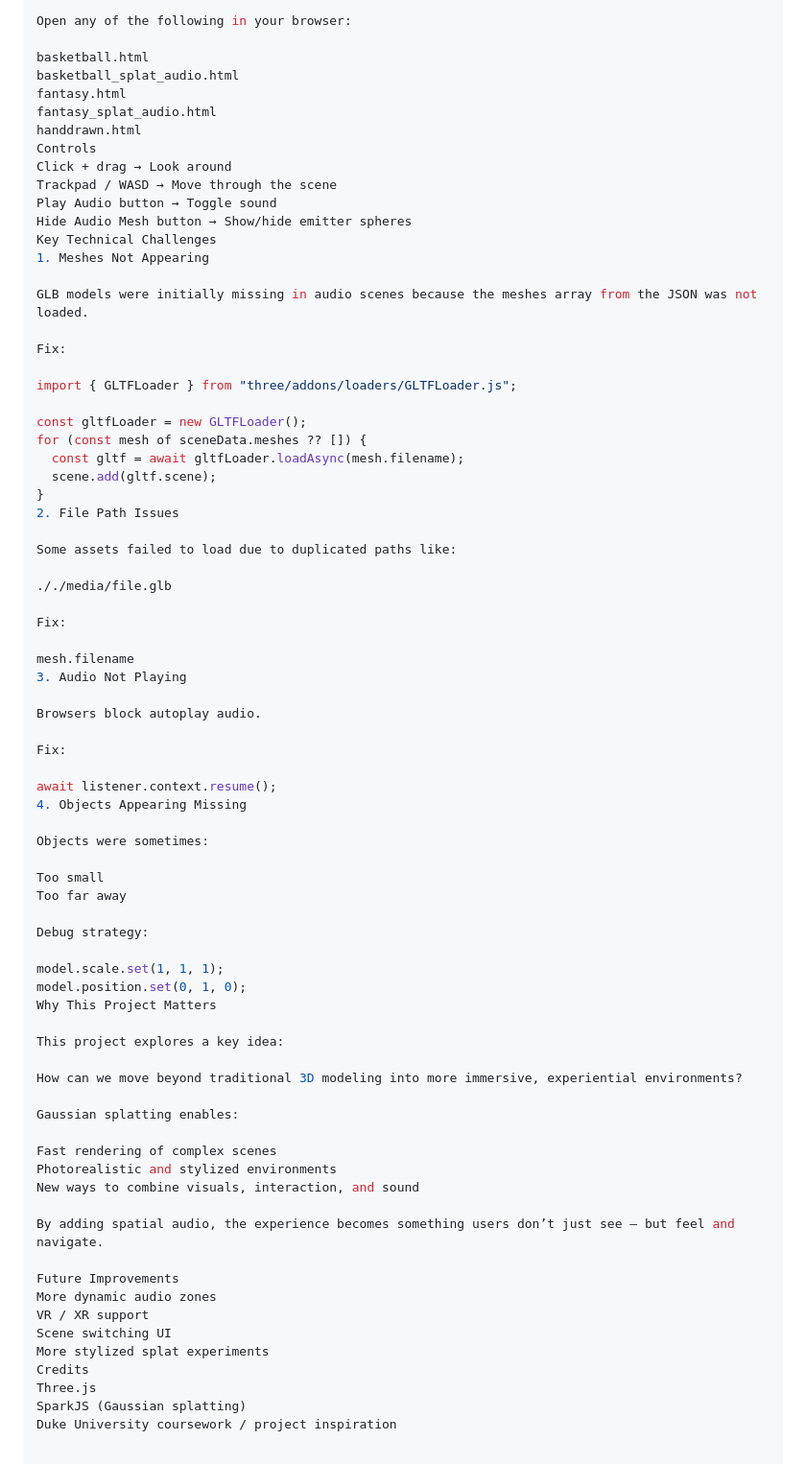
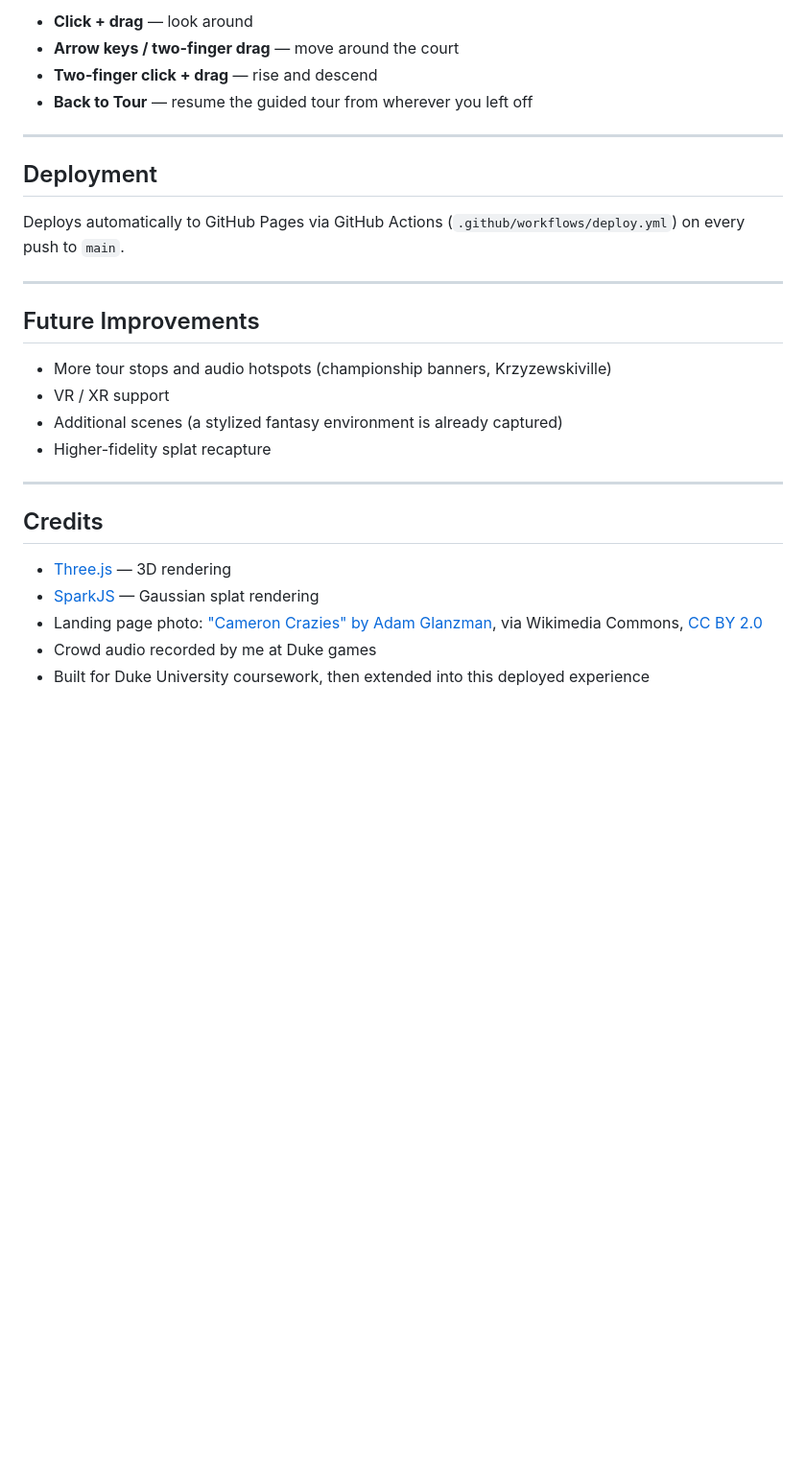
Before and after one commit to cjfrede53/cameron-indoor-3d, a Markdown page: README.md, the part around one of its changes. Shown at 96% size. Drawn GitHub-style; blank space fills up the shorter version.

```diff
--- a/README.md
+++ b/README.md
@@ -109,77 +84,30 @@ Usage
 
-Open any of the following in your browser:
+- **Click + drag** — look around
+- **Arrow keys / two-finger drag** — move around the court
+- **Two-finger click + drag** — rise and descend
+- **Back to Tour** — resume the guided tour from wherever you left off
 
-basketball.html
-basketball_splat_audio.html
-fantasy.html
-fantasy_splat_audio.html
-handdrawn.html
-Controls
-Click + drag → Look around
-Trackpad / WASD → Move through the scene
-Play Audio button → Toggle sound
-Hide Audio Mesh button → Show/hide emitter spheres
-Key Technical Challenges
-1. Meshes Not Appearing
+---
 
-GLB models were initially missing in audio scenes because the meshes array from the JSON was not loaded.
+## Deployment
 
-Fix:
+Deploys automatically to GitHub Pages via GitHub Actions (`.github/workflows/deploy.yml`) on every push to `main`.
 
-import { GLTFLoader } from "three/addons/loaders/GLTFLoader.js";
+---
 
-const gltfLoader = new GLTFLoader();
-for (const mesh of sceneData.meshes ?? []) {
-  const gltf = await gltfLoader.loadAsync(mesh.filename);
-  scene.add(gltf.scene);
-}
-2. File Path Issues
+## Future Improvements
 
-Some assets failed to load due to duplicated paths like:
+- More tour stops and audio hotspots (championship banners, Krzyzewskiville)
+- VR / XR support
+- Additional scenes (a stylized fantasy environment is already captured)
+- Higher-fidelity splat recapture
 
-././media/file.glb
+---
 
-Fix:
+## Credits
 
-mesh.filename
-3. Audio Not Playing
-
-Browsers block autoplay audio.
-
-Fix:
-
-await listener.context.resume();
-4. Objects Appearing Missing
-
-Objects were sometimes:
-
-Too small
-Too far away
-
-Debug strategy:
-
-model.scale.set(1, 1, 1);
-model.position.set(0, 1, 0);
-Why This Project Matters
-
-This project explores a key idea:
-
-How can we move beyond traditional 3D modeling into more immersive, experiential environments?
-
-Gaussian splatting enables:
-
-Fast rendering of complex scenes
-Photorealistic and stylized environments
-New ways to combine visuals, interaction, and sound
-
-By adding spatial audio, the experience becomes something users don’t just see — but feel and navigate.
-
-Future Improvements
-More dynamic audio zones
-VR / XR support
-Scene switching UI
-More stylized splat experiments
-Credits
-Three.js
-SparkJS (Gaussian splatting)
-Duke University coursework / project inspiration
+- [Three.js](https://threejs.org/) — 3D rendering
+- [SparkJS](https://sparkjs.dev/) — Gaussian splat rendering
+- Landing page photo: ["Cameron Crazies" by Adam Glanzman](https://commons.wikimedia.org/wiki/File:20131203_Cameron_Crazies.jpg), via Wikimedia Commons, [CC BY 2.0](https://creativecommons.org/licenses/by/2.0)
+- Crowd audio recorded by me at Duke games
+- Built for Duke University coursework, then extended into this deployed experience
```
Also changed, not shown: other parts of README.md (+58 -83 lines).
